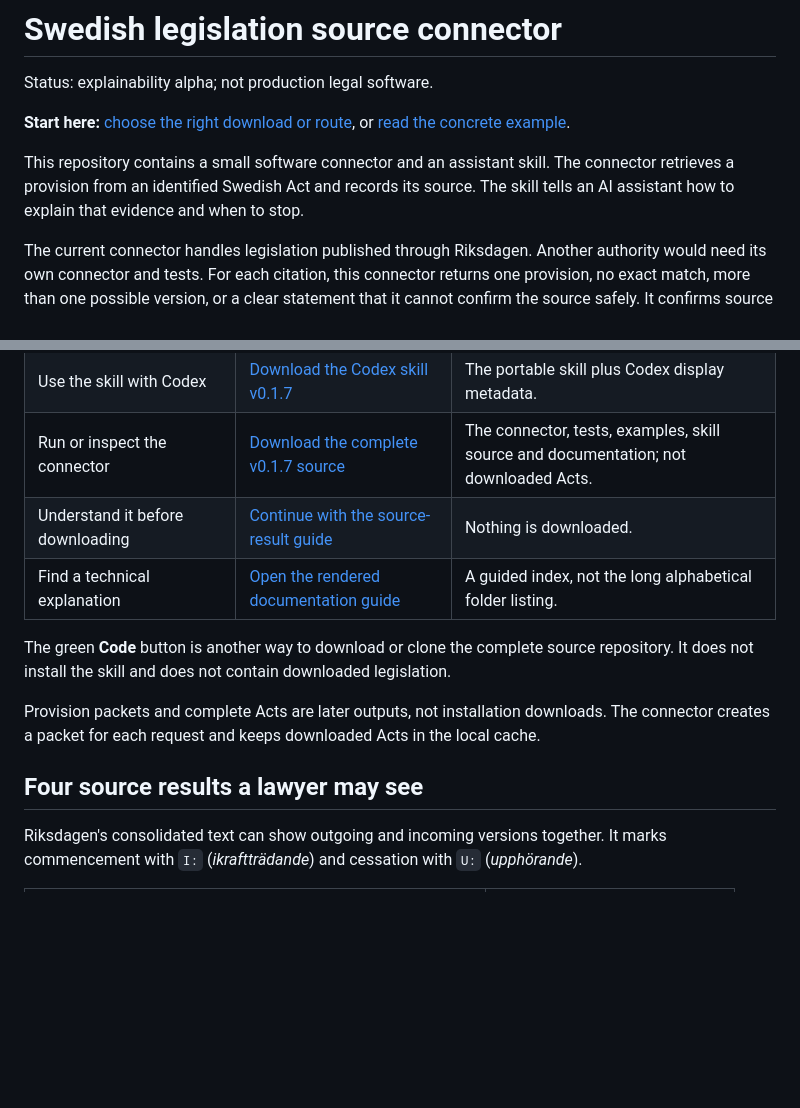
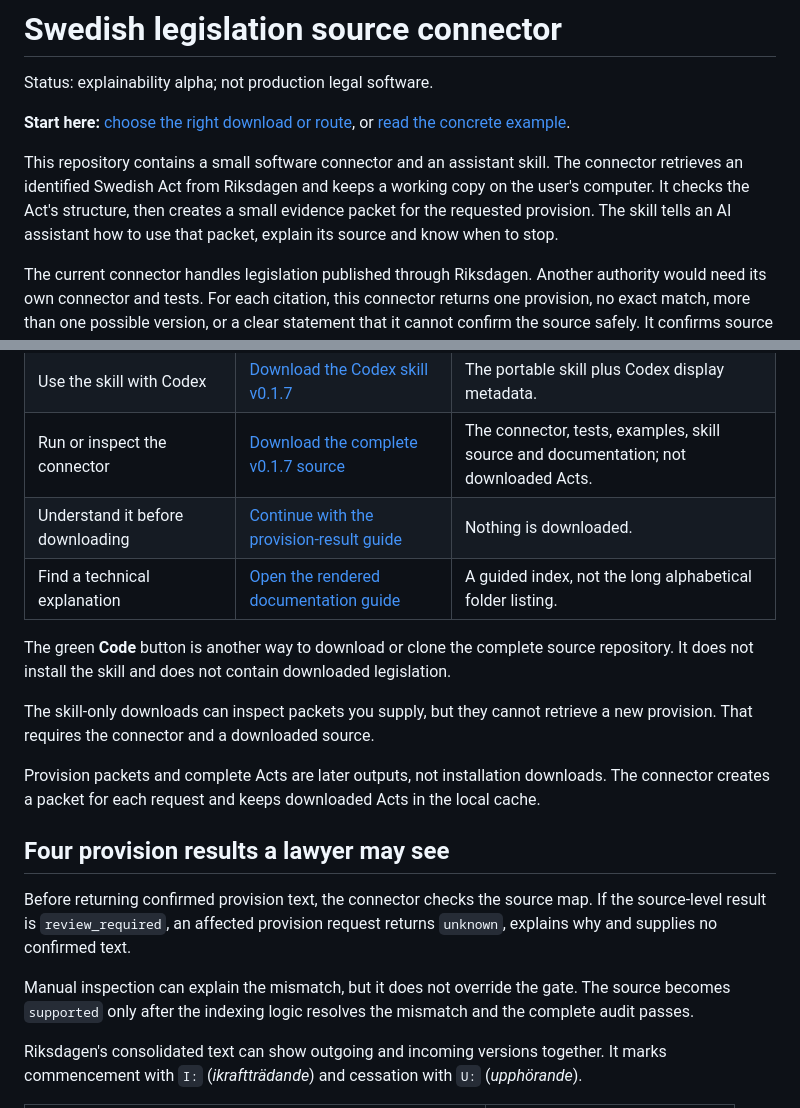
Before and after one commit to robertkuter/legal-source-connector, a Markdown page: README.md, 2 parts joined by grey strips. GitHub-like rendering; blank space fills up the shorter version.

Commit message:
Clarify source review and skill boundaries

```diff
--- a/README.md
+++ b/README.md
@@ -6,8 +6,10 @@ Status: explainability alpha; not production legal software.
 [read the concrete example](#a-concrete-example).
 
 This repository contains a small software connector and an assistant skill. The connector
-retrieves a provision from an identified Swedish Act and records its source. The skill
-tells an AI assistant how to explain that evidence and when to stop.
+retrieves an identified Swedish Act from Riksdagen and keeps a working copy on the user's
+computer. It checks the Act's structure, then creates a small evidence packet for the
+requested provision. The skill tells an AI assistant how to use that packet, explain its
+source and know when to stop.
 
 The current connector handles legislation published through Riksdagen. Another authority
 would need its own connector and tests. For each citation, this connector returns one
@@ -64,16 +66,27 @@ connector from the assistant skill. Use the direct route that matches your task:
 | Use the skill with Claude or another compatible assistant | [Download for Claude or another compatible assistant](https://github.com/robertkuter/legal-source-connector/releases/download/v0.1.7/sv-legal-source-grounding-v0.1.7-portable.zip) | The portable v0.1.7 skill: `SKILL.md` instructions, packet reference, licence and notice; not the connector. |
 | Use the skill with Codex | [Download the Codex skill v0.1.7](https://github.com/robertkuter/legal-source-connector/releases/download/v0.1.7/sv-legal-source-grounding-v0.1.7-codex.zip) | The portable skill plus Codex display metadata. |
 | Run or inspect the connector | [Download the complete v0.1.7 source](https://github.com/robertkuter/legal-source-connector/archive/refs/tags/v0.1.7.zip) | The connector, tests, examples, skill source and documentation; not downloaded Acts. |
-| Understand it before downloading | [Continue with the source-result guide](#four-source-results-a-lawyer-may-see) | Nothing is downloaded. |
+| Understand it before downloading | [Continue with the provision-result guide](#four-provision-results-a-lawyer-may-see) | Nothing is downloaded. |
 | Find a technical explanation | [Open the rendered documentation guide](docs/README.md) | A guided index, not the long alphabetical folder listing. |
 
 The green **Code** button is another way to download or clone the complete source
 repository. It does not install the skill and does not contain downloaded legislation.
 
+The skill-only downloads can inspect packets you supply, but they cannot retrieve a new
+provision. That requires the connector and a downloaded source.
+
 Provision packets and complete Acts are later outputs, not installation downloads. The
 connector creates a packet for each request and keeps downloaded Acts in the local cache.
 
-## Four source results a lawyer may see
+## Four provision results a lawyer may see
+
+Before returning confirmed provision text, the connector checks the source map. If the
+source-level result is `review_required`, an affected provision request returns `unknown`,
+explains why and supplies no confirmed text.
+
+Manual inspection can explain the mismatch, but it does not override the gate. The source
+becomes `supported` only after the indexing logic resolves the mismatch and the complete
+audit passes.
 
 Riksdagen's consolidated text can show outgoing and incoming versions together. It marks
 commencement with `I:` (*ikraftträdande*) and cessation with `U:` (*upphörande*).
```
Also changed, not shown: docs/MODULE-ROADMAP.md (+6 -0 lines).
